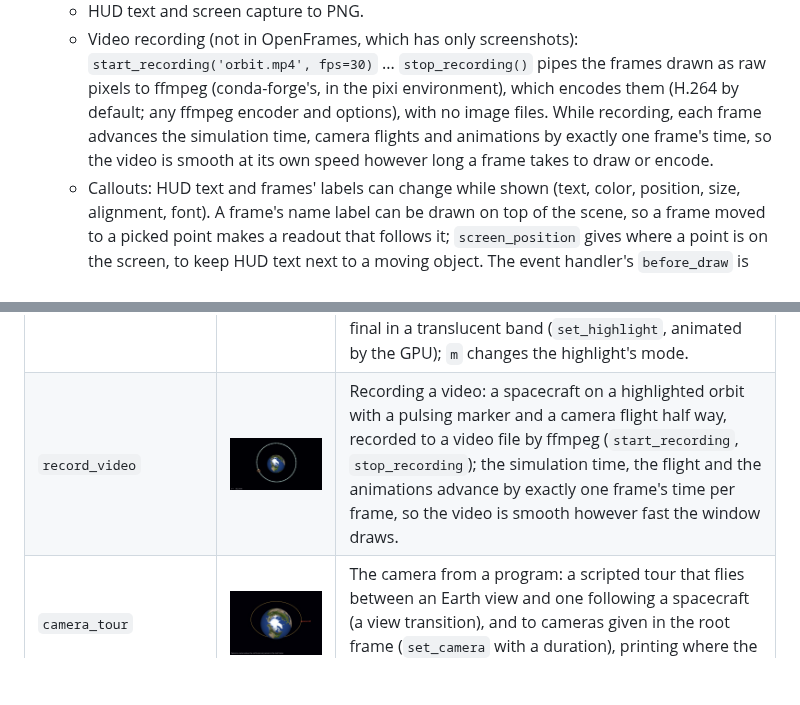
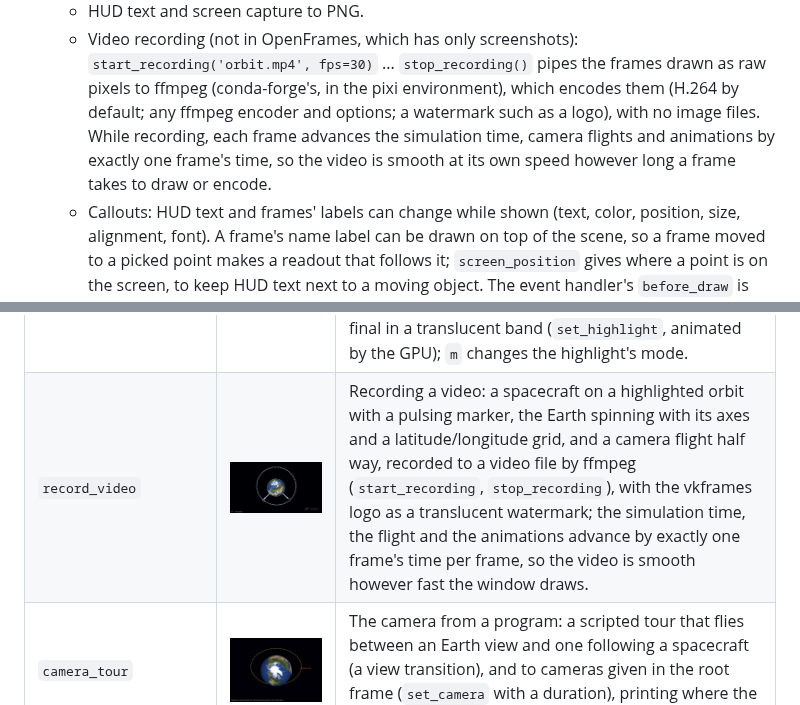
Before and after one commit to jacobwilliams/vkframes, a Markdown page: README.md, 2 parts joined by grey strips. Drawn GitHub-style; pictures changed too: media/screenshots/examples/record_video.jpg; blank space fills up the shorter version.

```diff
--- a/README.md
+++ b/README.md
@@ -148,10 +148,10 @@ hidden global state. Vkframes is built on [VulkanSceneGraph](https://github.com/
     `start_recording('orbit.mp4', fps=30)` ... `stop_recording()` pipes the
     frames drawn as raw pixels to ffmpeg (conda-forge's, in the pixi
     environment), which encodes them (H.264 by default; any ffmpeg encoder
-    and options), with no image files. While recording, each frame advances
-    the simulation time, camera flights and animations by exactly one
-    frame's time, so the video is smooth at its own speed however long a
-    frame takes to draw or encode.
+    and options; a watermark such as a logo), with no image files. While
+    recording, each frame advances the simulation time, camera flights and
+    animations by exactly one frame's time, so the video is smooth at its
+    own speed however long a frame takes to draw or encode.
   - Callouts: HUD text and frames' labels can change while shown (text,
     color, position, size, alignment, font). A frame's name label can be
     drawn on top of the scene, so a frame moved to a picked point makes a
@@ -286,7 +286,7 @@ of its own (no GUI toolkit). Each shows one part of the API:
 | `two_windows` | <img src="media/screenshots/examples/two_windows_1.jpg" width="78" alt="two_windows, window 1"><img src="media/screenshots/examples/two_windows_2.jpg" width="78" alt="two_windows, window 2"> | One scene in two windows, each with its own view, their clocks synchronized so both show the same time. |
 | `pick_trajectories` | <img src="media/screenshots/examples/pick_trajectories.jpg" width="160" alt="pick_trajectories"> | Picking and callouts: three orbits with markers; the orbit under the pointer is drawn thicker, a click selects an orbit or marker (a ring and a readout at the point: the time there and the altitude) or the Earth (latitude and longitude), a GUI panel follows the selected orbit's spacecraft (its altitude, trace mode, line width, go to the time picked), a Controls panel sets the time scale and pause, and `g` goes to the time selected. |
 | `highlight_trajectory` | <img src="media/screenshots/examples/highlight_trajectory.jpg" width="160" alt="highlight_trajectory"> | Highlighting a selected trajectory: four Earth orbits (parking, transfer, geostationary, Molniya); the program selects the next every few seconds and a click selects the one under the pointer. The selected orbit pulses, with arrows moving along it from its initial time to its final in a translucent band (`set_highlight`, animated by the GPU); `m` changes the highlight's mode. |
-| `record_video` | <img src="media/screenshots/examples/record_video.jpg" width="160" alt="record_video"> | Recording a video: a spacecraft on a highlighted orbit with a pulsing marker and a camera flight half way, recorded to a video file by ffmpeg (`start_recording`, `stop_recording`); the simulation time, the flight and the animations advance by exactly one frame's time per frame, so the video is smooth however fast the window draws. |
+| `record_video` | <img src="media/screenshots/examples/record_video.jpg" width="160" alt="record_video"> | Recording a video: a spacecraft on a highlighted orbit with a pulsing marker, the Earth spinning with its axes and a latitude/longitude grid, and a camera flight half way, recorded to a video file by ffmpeg (`start_recording`, `stop_recording`), with the vkframes logo as a translucent watermark; the simulation time, the flight and the animations advance by exactly one frame's time per frame, so the video is smooth however fast the window draws. |
 | `camera_tour` | <img src="media/screenshots/examples/camera_tour.jpg" width="160" alt="camera_tour"> | The camera from a program: a scripted tour that flies between an Earth view and one following a spacecraft (a view transition), and to cameras given in the root frame (`set_camera` with a duration), printing where the camera is (`get_camera`). |
 | `earth_moon_frames` | <img src="media/screenshots/examples/earth_moon_frames_1.jpg" width="78" alt="earth_moon_frames, window 1"><img src="media/screenshots/examples/earth_moon_frames_2.jpg" width="78" alt="earth_moon_frames, window 2"> | One trajectory in two frames at once: a free-return lunar flyby shown in inertial coordinates about the Earth in one window, and in the Moon's body-fixed frame about the Moon in the other. Each window has its own scene; the Moon-fixed copy is transformed in Fortran, each point at its own time. |
 | `live_changes` | <img src="media/screenshots/examples/live_changes.jpg" width="160" alt="live_changes"> | Changing a scene while it's shown: a Moon added and removed, the Earth's axes moved, HUD text and a starry sky added. |
```
Also changed, not shown: plans/plan.md (+7 -1 lines), 6 other files.
